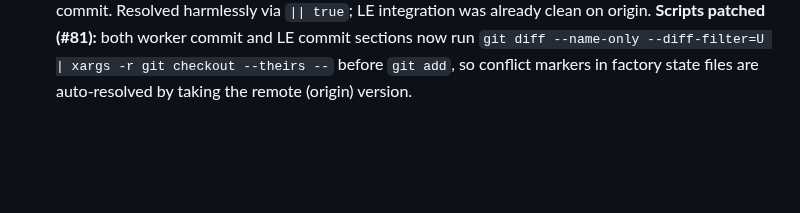
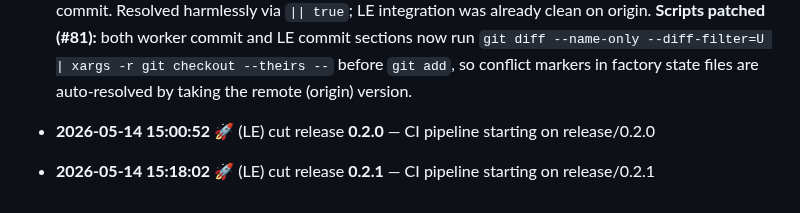
Before and after one commit to FeatureFactory-io/huginn, a Markdown page: factory/blackboard.md, the part around the change. GitHub-like rendering; blank space fills up the shorter version.

Commit message:
factory: LE pass (done/rejected change or 5-min poll)

```diff
--- a/factory/blackboard.md
+++ b/factory/blackboard.md
@@ -264,3 +264,7 @@ _None — issues are fully specified against SAO §17 and feature files._
 - **PHASE 3 complete (LE):** 9/9 tasks integrated. Backend (5/5): T-LLM !23 → T-TOOLS !24 → T-AGENT !28 → T-EXEC !29 → T-SITREP-GEN !30. UI (4/4): T-SITREP-LIST-STEPS !31 → T-SITREP-LIST-IMPL !32 → T-SITREP-VIEW-STEPS !33 → T-SITREP-VIEW-IMPL !34. **5/9 required LE rebase-fixup carve-out** (T-EXEC factory-state, T-SITREP-GEN base-poisoning, T-SITREP-LIST-IMPL 3-LoC fix on hardcoded URL + filter, T-SITREP-VIEW-IMPL factory-state). 3 tasks rejected mid-sprint and re-attempted clean (T-AGENT, T-EXEC, T-SITREP-GEN — all attempt 2). 4 tasks rescued from blocked/ via empty-Result-block recovery (T-LLM, T-TOOLS, T-SITREP-LIST-IMPL, T-SITREP-VIEW-IMPL — recurring failure mode logged as known factory bug). 5 known factory bugs documented for post-sprint. RELEASE-READY: yes. Transitioning to Phase 4.5 (BPE-06/BPE-07 + `make lint` + `make test` on main).
 
 - **2026-05-14 (human) Conflict-marker fix applied mid-sprint.** Feature-builder re-claimed T-SITREP-VIEW-IMPL at 14:49 (5-min poll woke the loop after LE had already integrated it). `rescue-result.sh` appended its Result block to a file that had rebase conflict markers → pre-commit hook blocked commit. Resolved harmlessly via `|| true`; LE integration was already clean on origin. **Scripts patched (#81):** both worker commit and LE commit sections now run `git diff --name-only --diff-filter=U | xargs -r git checkout --theirs --` before `git add`, so conflict markers in factory state files are auto-resolved by taking the remote (origin) version.
+
+- **2026-05-14 15:00:52** 🚀 (LE) cut release **0.2.0** — CI pipeline starting on release/0.2.0
+
+- **2026-05-14 15:18:02** 🚀 (LE) cut release **0.2.1** — CI pipeline starting on release/0.2.1
```
